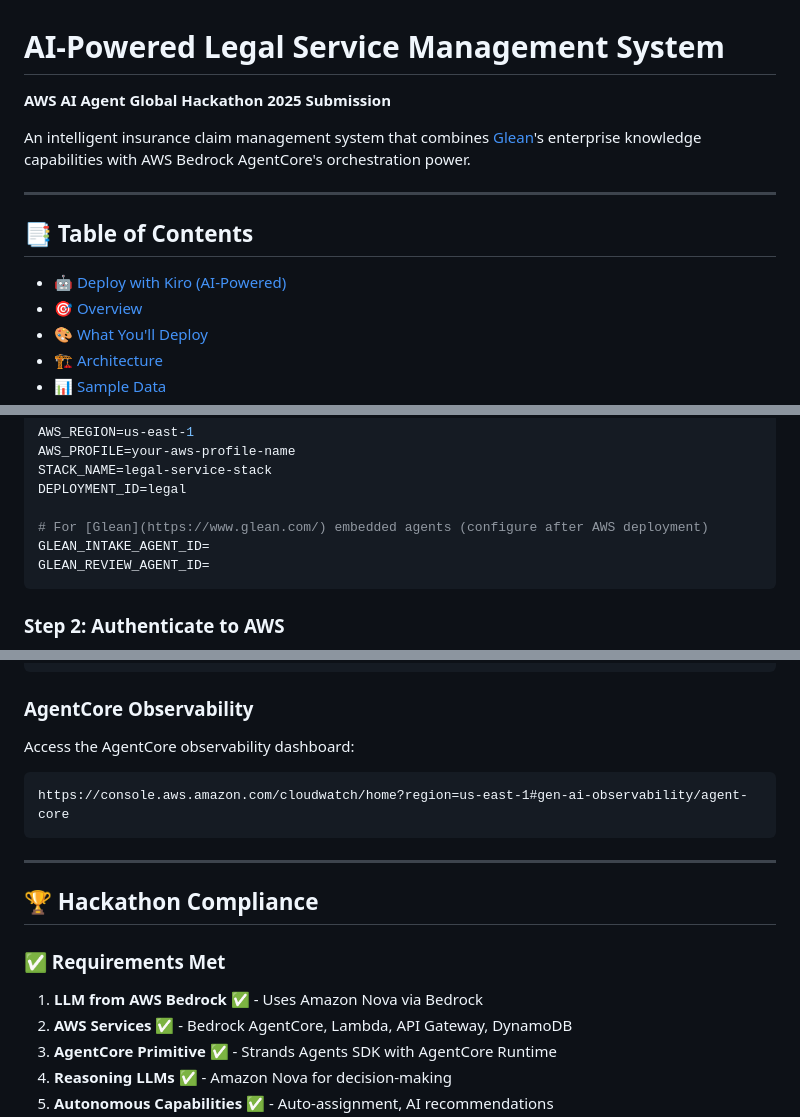
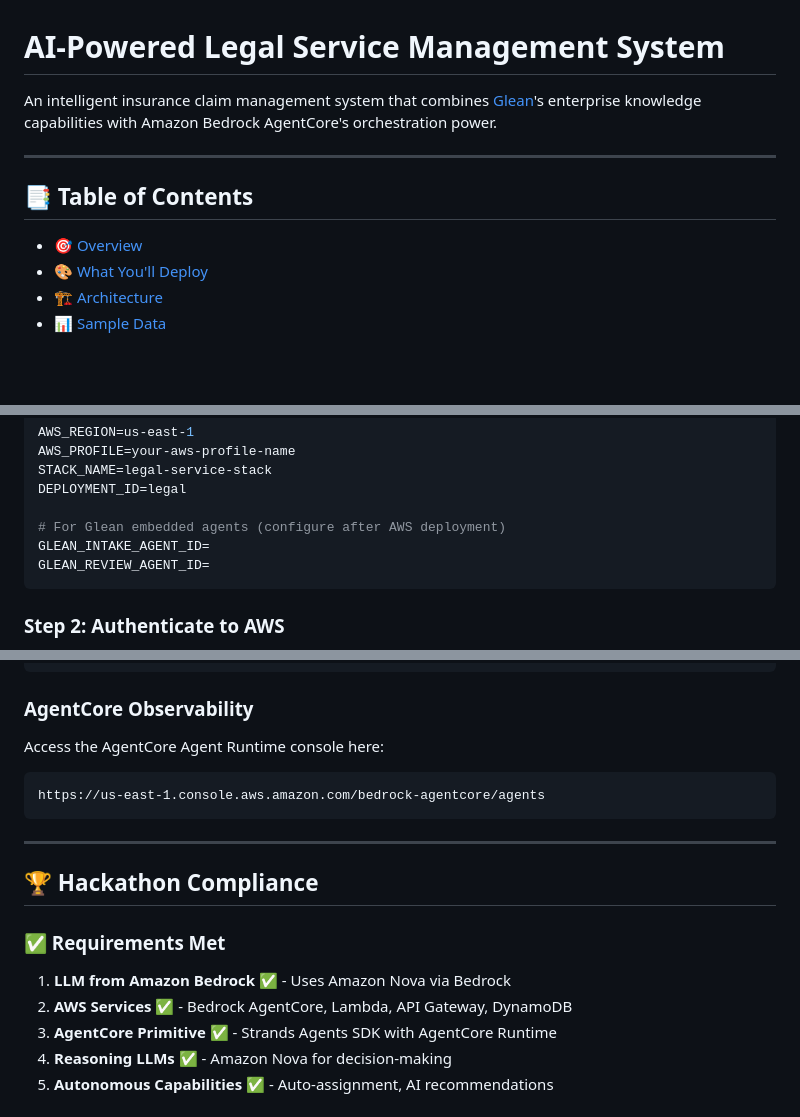
Before and after one commit to alex-mahabir-glean/insurance-claims-intelligence-awsagentshackathon, a Markdown page: README.md, 3 parts joined by grey strips. GitHub-like rendering; blank space fills up the shorter version.

````diff
--- a/README.md
+++ b/README.md
@@ -1,14 +1,11 @@
 # AI-Powered Legal Service Management System
 
-**AWS AI Agent Global Hackathon 2025 Submission**
-
-An intelligent insurance claim management system that combines [Glean](https://www.glean.com/)'s enterprise knowledge capabilities with AWS Bedrock AgentCore's orchestration power.
+An intelligent insurance claim management system that combines [Glean](https://www.glean.com/)'s enterprise knowledge capabilities with Amazon Bedrock AgentCore's orchestration power.
 
 ---
 
 ## 📑 Table of Contents
 
-- [🤖 Deploy with Kiro (AI-Powered)](#-deploy-with-kiro-ai-powered)
 - [🎯 Overview](#-overview)
 - [🎨 What You'll Deploy](#-what-youll-deploy)
 - [🏗️ Architecture](#️-architecture)
@@ -198,7 +206,7 @@ AWS_PROFILE=your-aws-profile-name
 STACK_NAME=legal-service-stack
 DEPLOYMENT_ID=legal
 
-# For [Glean](https://www.glean.com/) embedded agents (configure after AWS deployment)
+# For Glean embedded agents (configure after AWS deployment)
 GLEAN_INTAKE_AGENT_ID=
 GLEAN_REVIEW_AGENT_ID=
 ```
@@ -382,9 +390,9 @@ aws dynamodb scan \
 
 ### AgentCore Observability
 
-Access the AgentCore observability dashboard:
+Access the AgentCore Agent Runtime console here:
 ```
-https://console.aws.amazon.com/cloudwatch/home?region=us-east-1#gen-ai-observability/agent-core
+https://us-east-1.console.aws.amazon.com/bedrock-agentcore/agents
 ```
 
 ---
@@ -393,7 +401,7 @@ https://console.aws.amazon.com/cloudwatch/home?region=us-east-1#gen-ai-observabi
 
 ### ✅ Requirements Met
 
-1. **LLM from AWS Bedrock** ✅ - Uses Amazon Nova via Bedrock
+1. **LLM from Amazon Bedrock** ✅ - Uses Amazon Nova via Bedrock
 2. **AWS Services** ✅ - Bedrock AgentCore, Lambda, API Gateway, DynamoDB
 3. **AgentCore Primitive** ✅ - Strands Agents SDK with AgentCore Runtime
 4. **Reasoning LLMs** ✅ - Amazon Nova for decision-making
````
Also changed, not shown: other parts of README.md (+46 -35 lines), AGENTCORE_FALLBACK_FEATURE.md (added, +144 -0 lines), DEPLOYMENT_CHANGES.md (added, +98 -0 lines), assets/js/images/glean-agent-import-button-screenshot.png (added), assets/js/images/kirologo.png (added), 11 other files.
